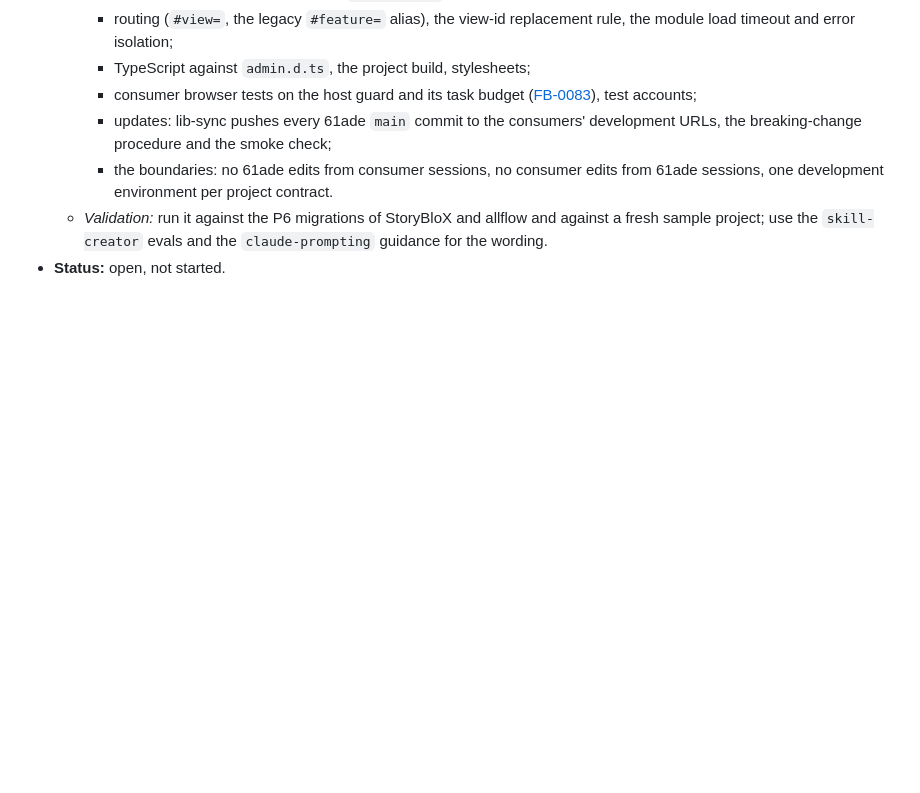
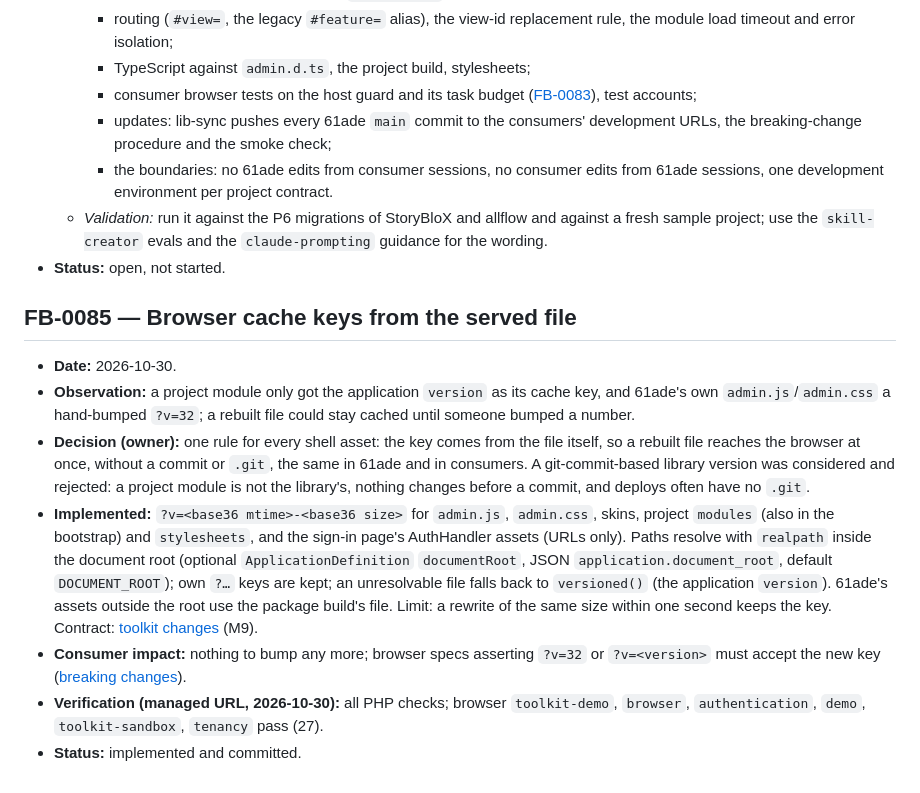
Before and after one commit to sanch78/61ade, a Markdown page: docs/feedback.md, the part around the change. Rendered like a GitHub page; blank space fills up the shorter version.

Commit message:
FB-0085: cache keys from the served file

```diff
--- a/docs/feedback.md
+++ b/docs/feedback.md
@@ -2626,3 +2626,33 @@ that exactly equals an option label lists every option. The managed
     and against a fresh sample project; use the `skill-creator` evals and the
     `claude-prompting` guidance for the wording.
 - **Status:** open, not started.
+
+<a id="fb-0085"></a>
+
+## FB-0085 — Browser cache keys from the served file
+
+- **Date:** 2026-10-30.
+- **Observation:** a project module only got the application `version` as its
+  cache key, and 61ade's own `admin.js`/`admin.css` a hand-bumped `?v=32`; a
+  rebuilt file could stay cached until someone bumped a number.
+- **Decision (owner):** one rule for every shell asset: the key comes from the
+  file itself, so a rebuilt file reaches the browser at once, without a commit
+  or `.git`, the same in 61ade and in consumers. A git-commit-based library
+  version was considered and rejected: a project module is not the library's,
+  nothing changes before a commit, and deploys often have no `.git`.
+- **Implemented:** `?v=<base36 mtime>-<base36 size>` for `admin.js`,
+  `admin.css`, skins, project `modules` (also in the bootstrap) and
+  `stylesheets`, and the sign-in page's AuthHandler assets (URLs only). Paths
+  resolve with `realpath` inside the document root (optional
+  `ApplicationDefinition` `documentRoot`, JSON `application.document_root`,
+  default `DOCUMENT_ROOT`); own `?…` keys are kept; an unresolvable file
+  falls back to `versioned()` (the application `version`). 61ade's assets
+  outside the root use the package build's file. Limit: a rewrite of the same
+  size within one second keeps the key. Contract: [toolkit changes](toolkit.md#changes) (M9).
+- **Consumer impact:** nothing to bump any more; browser specs asserting
+  `?v=32` or `?v=<version>` must accept the new key
+  ([breaking changes](development.md#breaking-changes)).
+- **Verification (managed URL, 2026-10-30):** all PHP checks; browser
+  `toolkit-demo`, `browser`, `authentication`, `demo`, `toolkit-sandbox`,
+  `tenancy` pass (27).
+- **Status:** implemented and committed.
```
